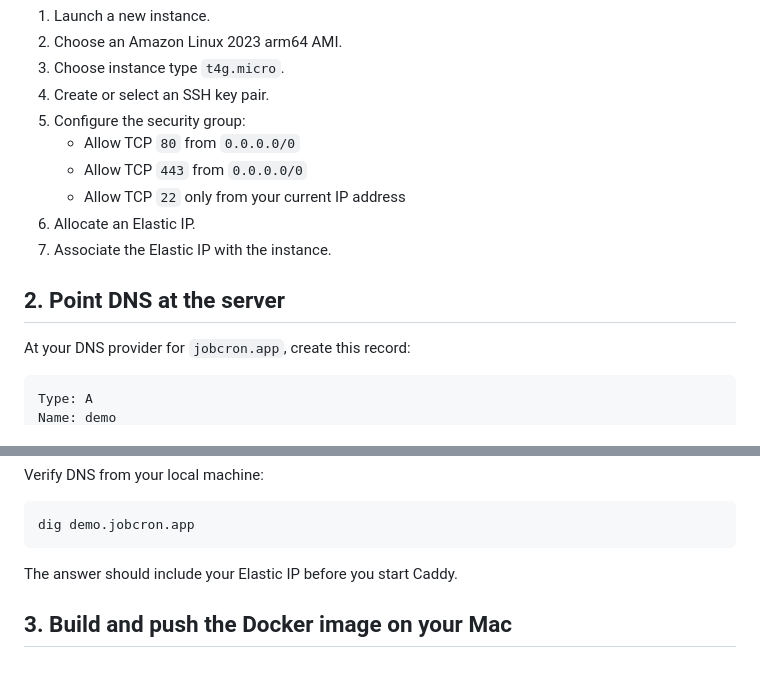
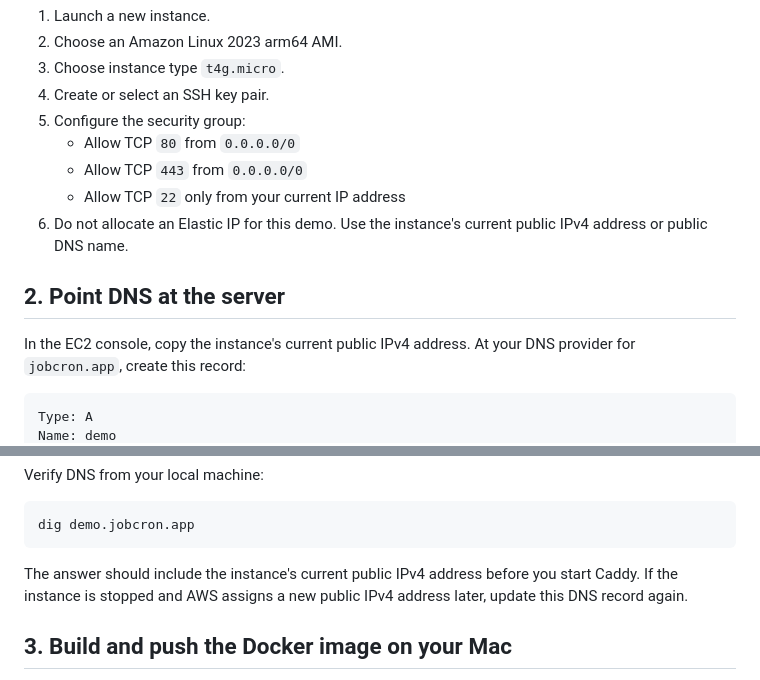
Before and after one commit to ohchanwu/jobcron, a Markdown page: deploy/aws/HUMAN_DEPLOY_GUIDE.md, 2 parts joined by grey strips. Rendered like a GitHub page.

````diff
--- a/deploy/aws/HUMAN_DEPLOY_GUIDE.md
+++ b/deploy/aws/HUMAN_DEPLOY_GUIDE.md
@@ -24,12 +24,11 @@ In AWS EC2:
    - Allow TCP `80` from `0.0.0.0/0`
    - Allow TCP `443` from `0.0.0.0/0`
    - Allow TCP `22` only from your current IP address
-6. Allocate an Elastic IP.
-7. Associate the Elastic IP with the instance.
+6. Do not allocate an Elastic IP for this demo. Use the instance's current public IPv4 address or public DNS name.
 
 ## 2. Point DNS at the server
 
-At your DNS provider for `jobcron.app`, create this record:
+In the EC2 console, copy the instance's current public IPv4 address. At your DNS provider for `jobcron.app`, create this record:
 
 ```text
 Type: A
@@ -43,7 +42,7 @@ Verify DNS from your local machine:
 dig demo.jobcron.app
 ```
 
-The answer should include your Elastic IP before you start Caddy.
+The answer should include the instance's current public IPv4 address before you start Caddy. If the instance is stopped and AWS assigns a new public IPv4 address later, update this DNS record again.
 
 ## 3. Build and push the Docker image on your Mac
 
````
Also changed, not shown: other parts of deploy/aws/HUMAN_DEPLOY_GUIDE.md (+2 -2 lines), deploy/aws/README.md (+3 -2 lines).
